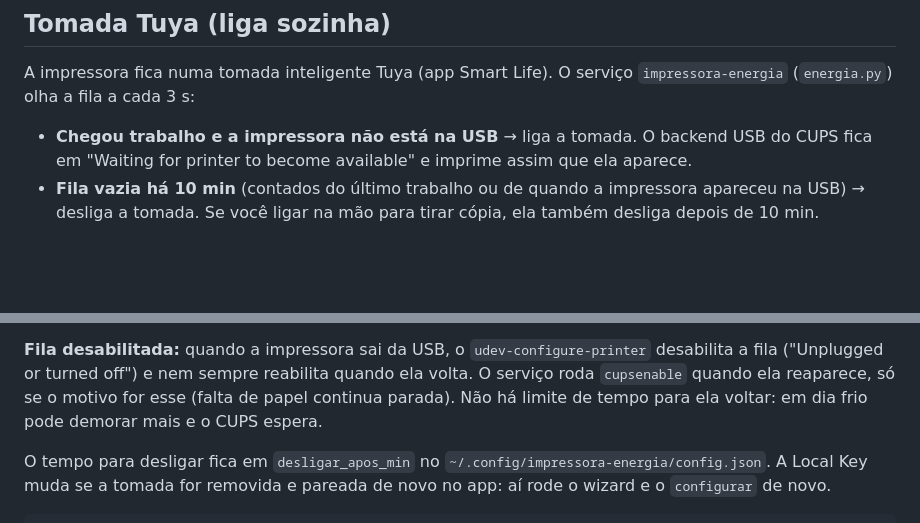
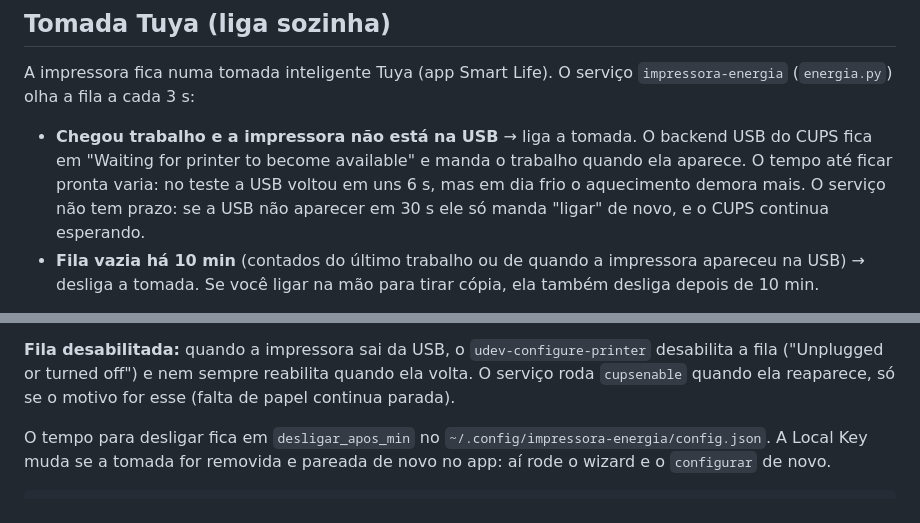
Before and after one commit to rtavares-g/impressora, a Markdown page: README.md, 2 parts joined by grey strips. Rendered like a GitHub page; blank space fills up the shorter version.

Commit message:
README: tempo até a impressora ficar pronta varia (dia frio demora mais)
Co-Authored-By: Claude Opus 5.5 <noreply@anthropic.com>
Claude-Session: https://claude.ai/code/session_01RpXKZTtRkT5kdWZXphJqz8

```diff
--- a/README.md
+++ b/README.md
@@ -82,7 +82,10 @@ A impressora fica numa tomada inteligente Tuya (app Smart Life). O serviço
 
 - **Chegou trabalho e a impressora não está na USB** → liga a tomada. O
   backend USB do CUPS fica em "Waiting for printer to become available" e
-  imprime assim que ela aparece.
+  manda o trabalho quando ela aparece. O tempo até ficar pronta varia: no
+  teste a USB voltou em uns 6 s, mas em dia frio o aquecimento demora mais.
+  O serviço não tem prazo: se a USB não aparecer em 30 s ele só manda
+  "ligar" de novo, e o CUPS continua esperando.
 - **Fila vazia há 10 min** (contados do último trabalho ou de quando a
   impressora apareceu na USB) → desliga a tomada. Se você ligar na mão para
   tirar cópia, ela também desliga depois de 10 min.
@@ -121,9 +124,7 @@ protocolo Tuya **3.5**.
 **Fila desabilitada:** quando a impressora sai da USB, o
 `udev-configure-printer` desabilita a fila ("Unplugged or turned off") e nem
 sempre reabilita quando ela volta. O serviço roda `cupsenable` quando ela
-reaparece, só se o motivo for esse (falta de papel continua parada). Não há
-limite de tempo para ela voltar: em dia frio pode demorar mais e o CUPS
-espera.
+reaparece, só se o motivo for esse (falta de papel continua parada).
 
 O tempo para desligar fica em `desligar_apos_min` no
 `~/.config/impressora-energia/config.json`. A Local Key muda se a tomada for
```
